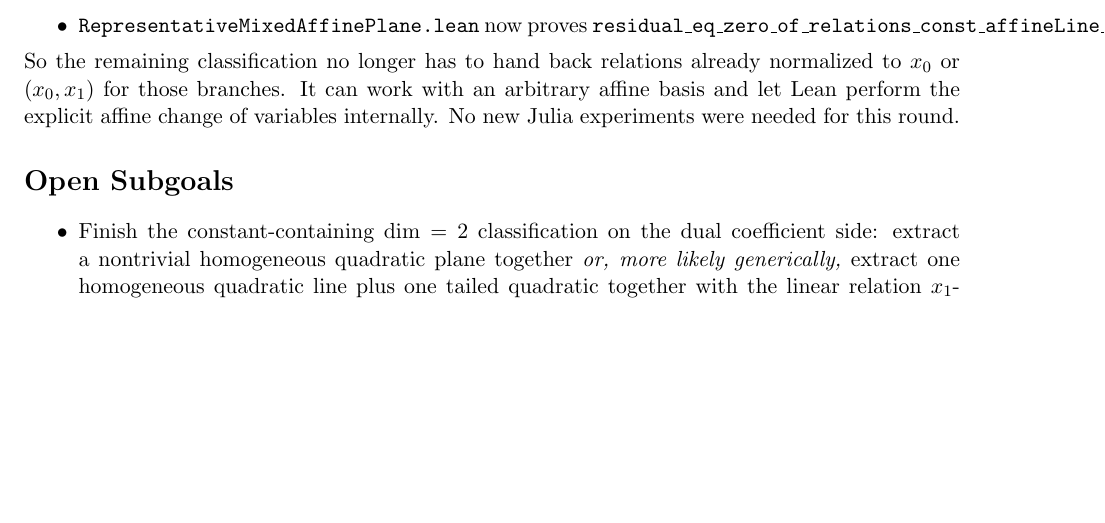
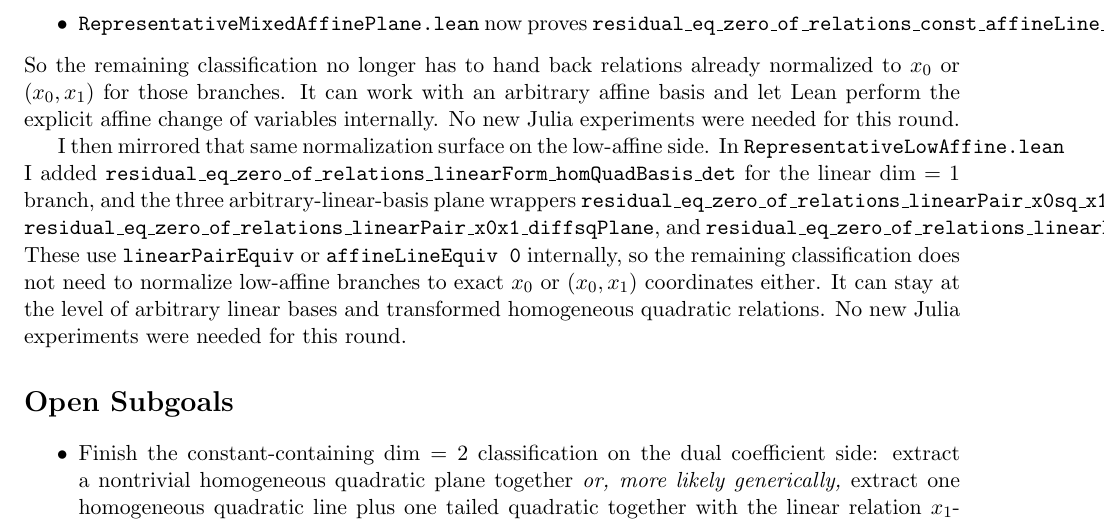
Before and after one commit to yuanchenyang/nonconvex_sos_landscape, a LaTeX document (writeup/exploration_log.tex): part of page 25 of 26, cut so that both start at the same text, the shorter picture padded with empty space. Compiled offline with pdfLaTeX.

Commit message:
Add low-affine basis normalization wrappers

```diff
--- a/writeup/exploration_log.tex
+++ b/writeup/exploration_log.tex
@@ -1713,6 +1713,20 @@ normalized to \(x_0\) or \((x_0,x_1)\) for those branches. It can work with an
 arbitrary affine basis and let Lean perform the explicit affine change of
 variables internally. No new Julia experiments were needed for this round.
 
+I then mirrored that same normalization surface on the low-affine side. In
+\texttt{RepresentativeLowAffine.lean} I added
+\texttt{residual\_eq\_zero\_of\_relations\_linearForm\_homQuadBasis\_det} for
+the linear \(\dim=1\) branch, and the three arbitrary-linear-basis plane
+wrappers
+\texttt{residual\_eq\_zero\_of\_relations\_linearPair\_x0sq\_x1sqPlane},
+\texttt{residual\_eq\_zero\_of\_relations\_linearPair\_x0x1\_diffsqPlane}, and
+\texttt{residual\_eq\_zero\_of\_relations\_linearPair\_x0x1\_sumsqPlane}. These
+use \texttt{linearPairEquiv} or \texttt{affineLineEquiv 0} internally, so the
+remaining classification does not need to normalize low-affine branches to
+exact \(x_0\) or \((x_0,x_1)\) coordinates either. It can stay at the level of
+arbitrary linear bases and transformed homogeneous quadratic relations. No new
+Julia experiments were needed for this round.
+
 \section*{Open Subgoals}
 \begin{itemize}
 \item Finish the constant-containing $\dim = 2$ classification on the dual
```
Also changed, not shown: writeup/blueprint.tex (+12 -0 lines), 1 other file.
